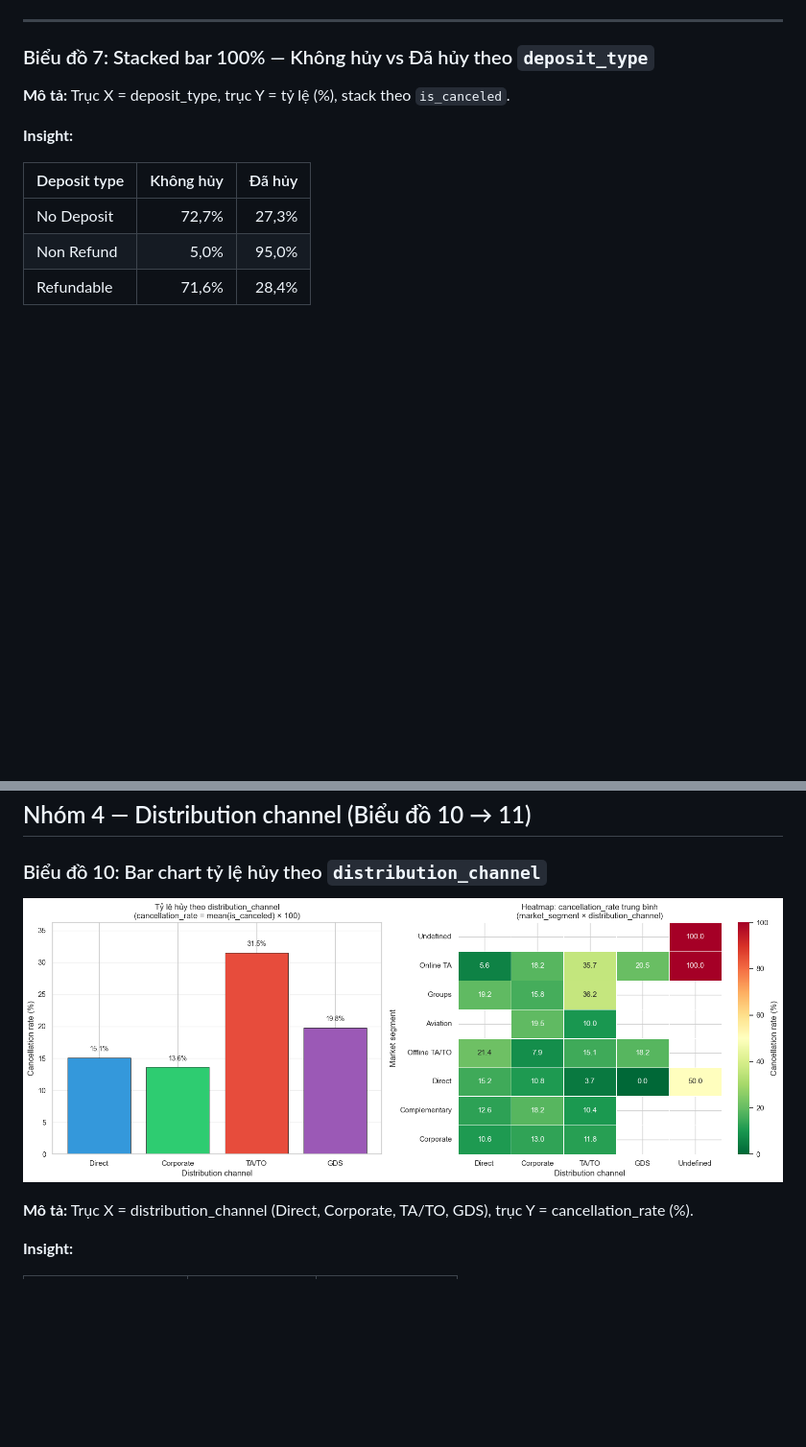
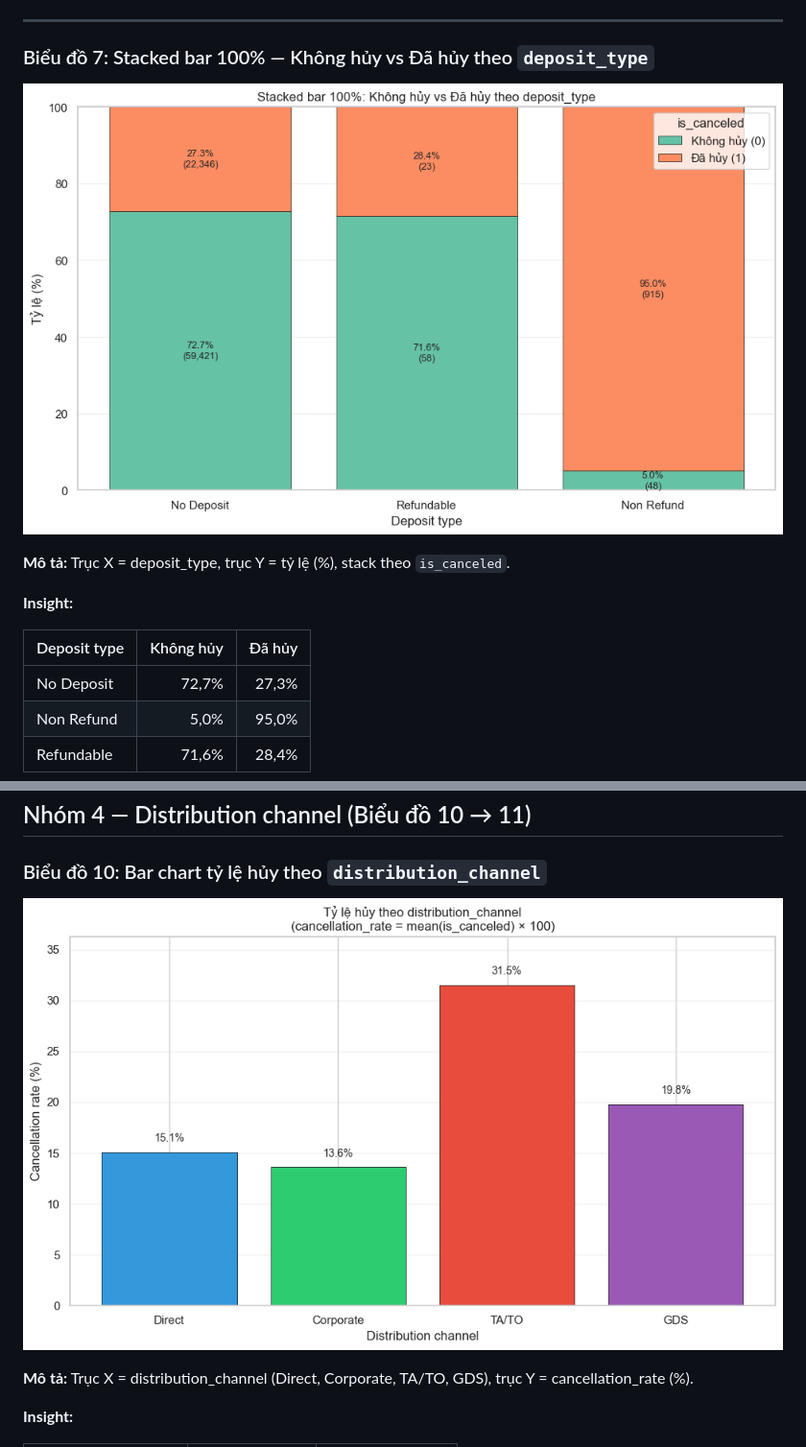
Before and after one commit to KANguyen2802/Hotel-Booking-Demand, a Markdown page: reports/02_eda_stage1_cancellation_analysis.md, 2 parts joined by grey strips. Shown at 96% size. Drawn GitHub-style; pictures changed too: reports/figures/02/chart_07.png (added), reports/figures/02/chart_10.png; blank space fills up the shorter version.

Commit message:
Tách biểu đồ 6-11 trong notebook 02 thành 11 ảnh riêng.
Mỗi chart một figure riêng; cập nhật MD và PNG chart_07/09/11.

Co-authored-by: Cursor <cursoragent@cursor.com>

```diff
--- a/reports/02_eda_stage1_cancellation_analysis.md
+++ b/reports/02_eda_stage1_cancellation_analysis.md
@@ -134,6 +140,9 @@ Giai đoạn EDA Stage 1 tập trung khám phá mối quan hệ giữa **tỷ l
 
 ### Biểu đồ 7: Stacked bar 100% — Không hủy vs Đã hủy theo `deposit_type`
 
+
+![Biểu đồ 7](figures/02/chart_07.png)
+
 **Mô tả:** Trục X = deposit_type, trục Y = tỷ lệ (%), stack theo `is_canceled`.
 
 **Insight:**
@@ -201,6 +214,7 @@ Giai đoạn EDA Stage 1 tập trung khám phá mối quan hệ giữa **tỷ l
 ## Nhóm 4 — Distribution channel (Biểu đồ 10 → 11)
 
 ### Biểu đồ 10: Bar chart tỷ lệ hủy theo `distribution_channel`
+
 
 
 
```
Also changed, not shown: other parts of reports/02_eda_stage1_cancellation_analysis.md (+13 -0 lines), reports/figures/02/chart_06.png, reports/figures/02/chart_08.png, reports/figures/02/chart_09.png (added), reports/figures/02/chart_11.png (added), 1 other file.
